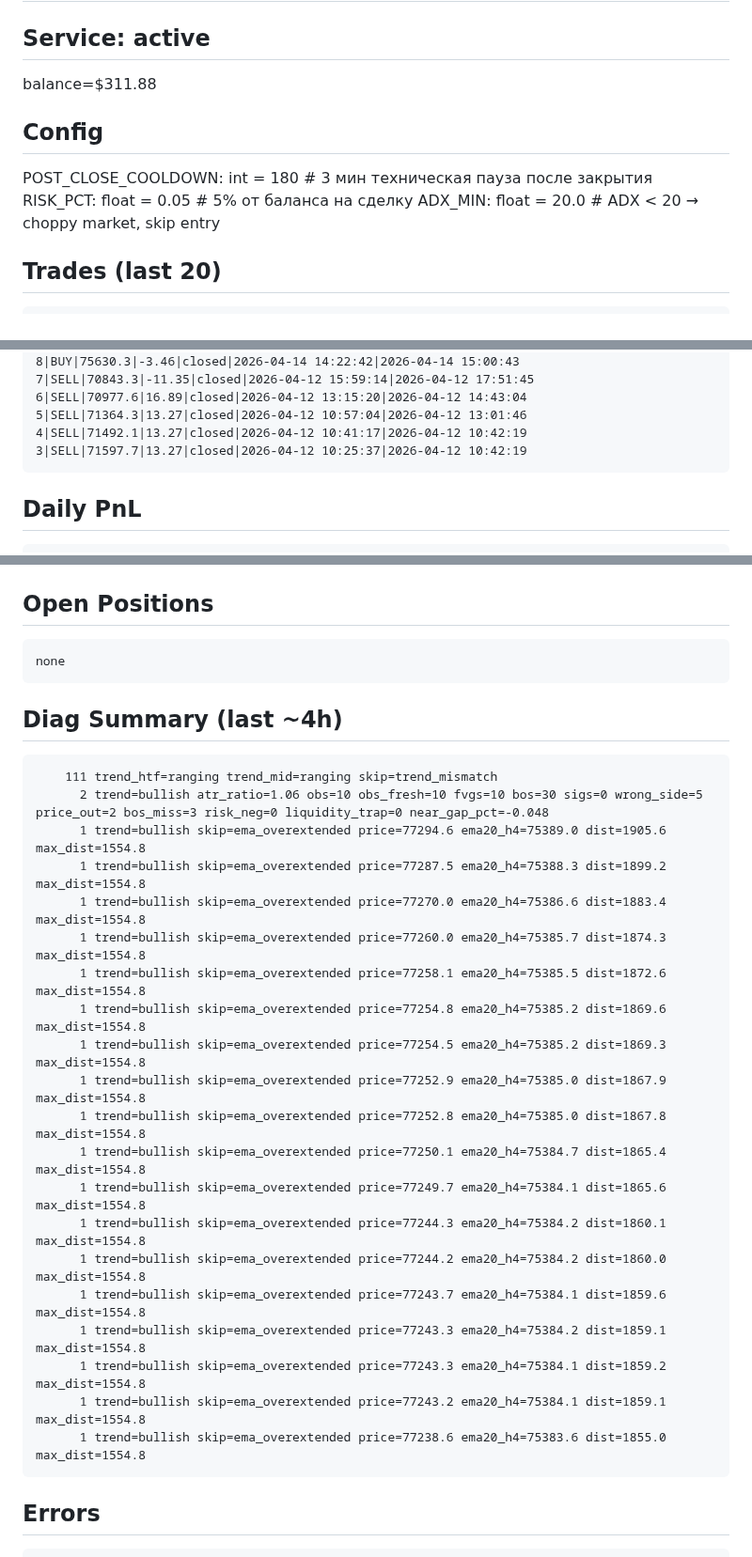
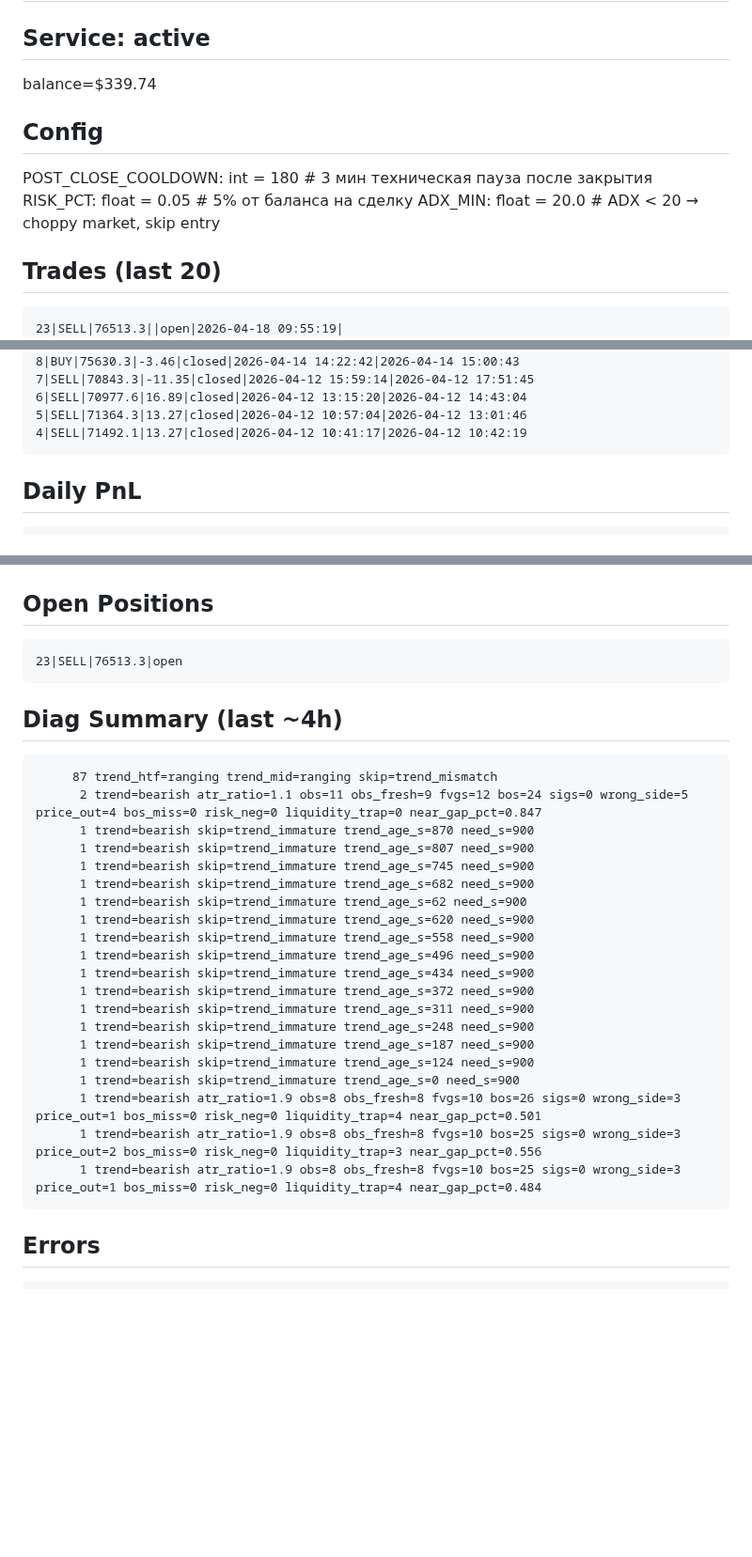
Before and after one commit to fatalatra/smc-bot, a Markdown page: reports/snapshot.md, 3 parts joined by grey strips. Shown at 94% size. Drawn GitHub-style; blank space fills up the shorter version.

Commit message:
snapshot 2026-04-18_1055

````diff
--- a/reports/snapshot.md
+++ b/reports/snapshot.md
@@ -2,6 +2,6 @@
 
 ## Service: active
-balance=$311.88
+balance=$339.74
 
 ## Config
 POST_CLOSE_COOLDOWN: int = 180 # 3 мин техническая пауза после закрытия
@@ -10,6 +10,7 @@ ADX_MIN: float = 20.0 # ADX < 20 → choppy market, skip entry
 
 ## Trades (last 20)
 ```
+23|SELL|76513.3||open|2026-04-18 09:55:19|
 22|BUY|77789.0|-16.14|closed|2026-04-17 15:56:44|2026-04-17 17:13:11
 21|BUY|77434.2|-1.57|closed|2026-04-17 14:22:26|2026-04-17 14:30:46
 20|BUY|76000.0|36.88|closed|2026-04-17 12:47:27|2026-04-17 13:51:25
@@ -29,7 +30,6 @@ ADX_MIN: float = 20.0 # ADX < 20 → choppy market, skip entry
 6|SELL|70977.6|16.89|closed|2026-04-12 13:15:20|2026-04-12 14:43:04
 5|SELL|71364.3|13.27|closed|2026-04-12 10:57:04|2026-04-12 13:01:46
 4|SELL|71492.1|13.27|closed|2026-04-12 10:41:17|2026-04-12 10:42:19
-3|SELL|71597.7|13.27|closed|2026-04-12 10:25:37|2026-04-12 10:42:19
 ```
 
 ## Daily PnL
@@ -45,31 +45,31 @@ ADX_MIN: float = 20.0 # ADX < 20 → choppy market, skip entry
 
 ## Open Positions
 ```
-none
+23|SELL|76513.3|open
 ```
 
 ## Diag Summary (last ~4h)
 ```
-    111 trend_htf=ranging trend_mid=ranging skip=trend_mismatch
-      2 trend=bullish atr_ratio=1.06 obs=10 obs_fresh=10 fvgs=10 bos=30 sigs=0 wrong_side=5 price_out=2 bos_miss=3 risk_neg=0 liquidity_trap=0 near_gap_pct=-0.048
-      1 trend=bullish skip=ema_overextended price=77294.6 ema20_h4=75389.0 dist=1905.6 max_dist=1554.8
-      1 trend=bullish skip=ema_overextended price=77287.5 ema20_h4=75388.3 dist=1899.2 max_dist=1554.8
-      1 trend=bullish skip=ema_overextended price=77270.0 ema20_h4=75386.6 dist=1883.4 max_dist=1554.8
-      1 trend=bullish skip=ema_overextended price=77260.0 ema20_h4=75385.7 dist=1874.3 max_dist=1554.8
-      1 trend=bullish skip=ema_overextended price=77258.1 ema20_h4=75385.5 dist=1872.6 max_dist=1554.8
-      1 trend=bullish skip=ema_overextended price=77254.8 ema20_h4=75385.2 dist=1869.6 max_dist=1554.8
-      1 trend=bullish skip=ema_overextended price=77254.5 ema20_h4=75385.2 dist=1869.3 max_dist=1554.8
-      1 trend=bullish skip=ema_overextended price=77252.9 ema20_h4=75385.0 dist=1867.9 max_dist=1554.8
-      1 trend=bullish skip=ema_overextended price=77252.8 ema20_h4=75385.0 dist=1867.8 max_dist=1554.8
-      1 trend=bullish skip=ema_overextended price=77250.1 ema20_h4=75384.7 dist=1865.4 max_dist=1554.8
-      1 trend=bullish skip=ema_overextended price=77249.7 ema20_h4=75384.1 dist=1865.6 max_dist=1554.8
-      1 trend=bullish skip=ema_overextended price=77244.3 ema20_h4=75384.2 dist=1860.1 max_dist=1554.8
-      1 trend=bullish skip=ema_overextended price=77244.2 ema20_h4=75384.2 dist=1860.0 max_dist=1554.8
-      1 trend=bullish skip=ema_overextended price=77243.7 ema20_h4=75384.1 dist=1859.6 max_dist=1554.8
-      1 trend=bullish skip=ema_overextended price=77243.3 ema20_h4=75384.2 dist=1859.1 max_dist=1554.8
-      1 trend=bullish skip=ema_overextended price=77243.3 ema20_h4=75384.1 dist=1859.2 max_dist=1554.8
-      1 trend=bullish skip=ema_overextended price=77243.2 ema20_h4=75384.1 dist=1859.1 max_dist=1554.8
-      1 trend=bullish skip=ema_overextended price=77238.6 ema20_h4=75383.6 dist=1855.0 max_dist=1554.8
+     87 trend_htf=ranging trend_mid=ranging skip=trend_mismatch
+      2 trend=bearish atr_ratio=1.1 obs=11 obs_fresh=9 fvgs=12 bos=24 sigs=0 wrong_side=5 price_out=4 bos_miss=0 risk_neg=0 liquidity_trap=0 near_gap_pct=0.847
+      1 trend=bearish skip=trend_immature trend_age_s=870 need_s=900
+      1 trend=bearish skip=trend_immature trend_age_s=807 need_s=900
+      1 trend=bearish skip=trend_immature trend_age_s=745 need_s=900
+      1 trend=bearish skip=trend_immature trend_age_s=682 need_s=900
+      1 trend=bearish skip=trend_immature trend_age_s=62 need_s=900
+      1 trend=bearish skip=trend_immature trend_age_s=620 need_s=900
+      1 trend=bearish skip=trend_immature trend_age_s=558 need_s=900
+      1 trend=bearish skip=trend_immature trend_age_s=496 need_s=900
+      1 trend=bearish skip=trend_immature trend_age_s=434 need_s=900
+      1 trend=bearish skip=trend_immature trend_age_s=372 need_s=900
+      1 trend=bearish skip=trend_immature trend_age_s=311 need_s=900
+      1 trend=bearish skip=trend_immature trend_age_s=248 need_s=900
+      1 trend=bearish skip=trend_immature trend_age_s=187 need_s=900
+      1 trend=bearish skip=trend_immature trend_age_s=124 need_s=900
+      1 trend=bearish skip=trend_immature trend_age_s=0 need_s=900
+      1 trend=bearish atr_ratio=1.9 obs=8 obs_fresh=8 fvgs=10 bos=26 sigs=0 wrong_side=3 price_out=1 bos_miss=0 risk_neg=0 liquidity_trap=4 near_gap_pct=0.501
+      1 trend=bearish atr_ratio=1.9 obs=8 obs_fresh=8 fvgs=10 bos=25 sigs=0 wrong_side=3 price_out=2 bos_miss=0 risk_neg=0 liquidity_trap=3 near_gap_pct=0.556
+      1 trend=bearish atr_ratio=1.9 obs=8 obs_fresh=8 fvgs=10 bos=25 sigs=0 wrong_side=3 price_out=1 bos_miss=0 risk_neg=0 liquidity_trap=4 near_gap_pct=0.484
 ```
 
 ## Errors
````
Also changed, not shown: other parts of reports/snapshot.md (+102 -102 lines).
